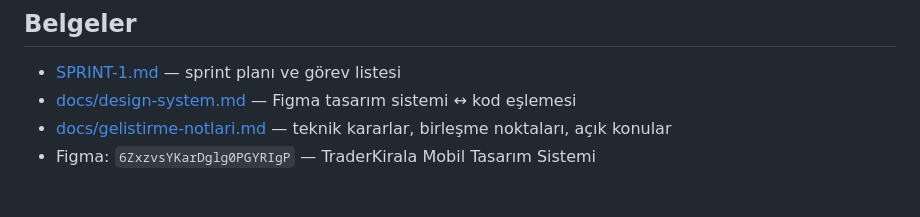
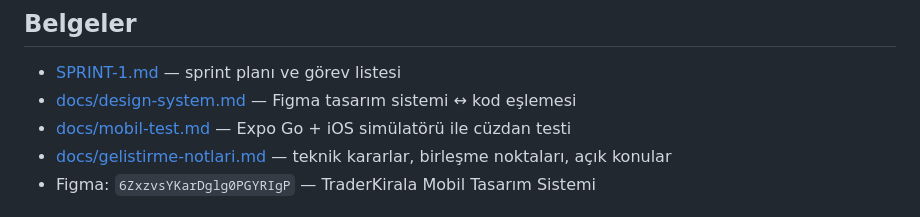
Before and after one commit to goktugtunc/Elevator, a Markdown page: README.md, the part around the change. GitHub-like rendering.

```diff
--- a/README.md
+++ b/README.md
@@ -109,6 +109,7 @@ flowchart LR
 
 - [SPRINT-1.md](SPRINT-1.md) — sprint planı ve görev listesi
 - [docs/design-system.md](docs/design-system.md) — Figma tasarım sistemi ↔ kod eşlemesi
+- [docs/mobil-test.md](docs/mobil-test.md) — Expo Go + iOS simülatörü ile cüzdan testi
 - [docs/gelistirme-notlari.md](docs/gelistirme-notlari.md) — teknik kararlar, birleşme noktaları, açık konular
 - Figma: `6ZxzvsYKarDglg0PGYRIgP` — TraderKirala Mobil Tasarım Sistemi
 
```
Also changed, not shown: SPRINT-1.md (+1 -1 lines), docs/mobil-test.md (added, +65 -0 lines).
